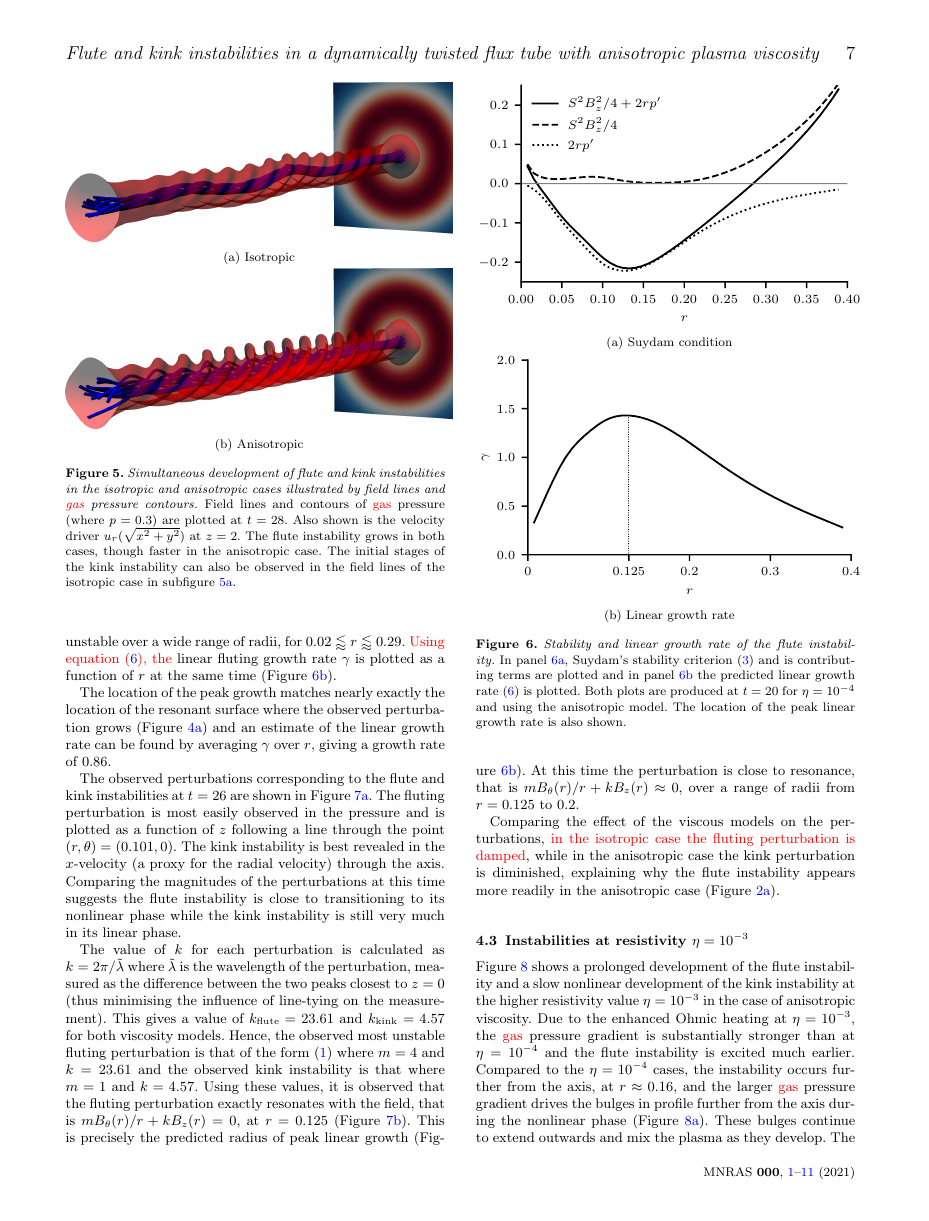
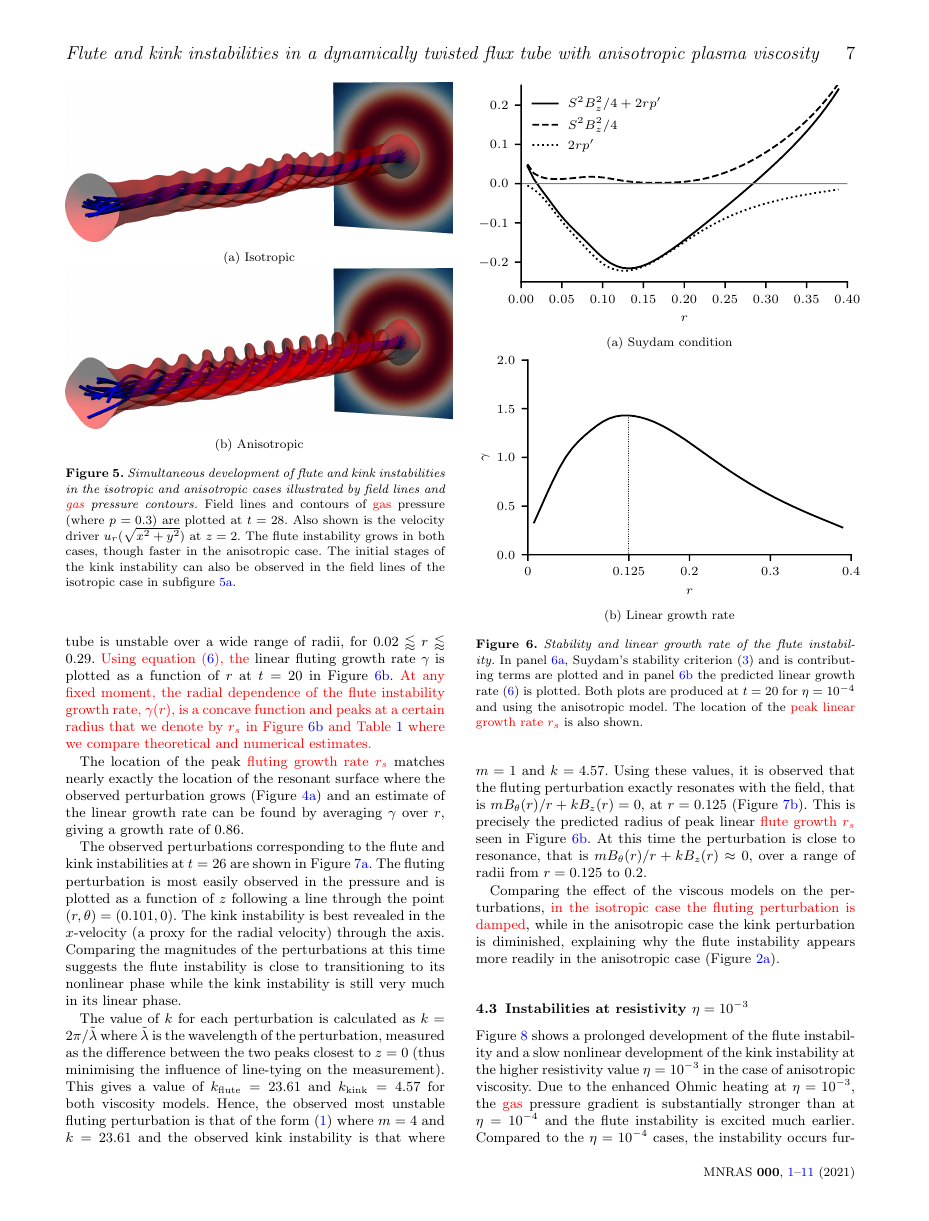
Before and after one commit to rsimitev/coronal-fluting-instability-paper, a LaTeX paper (paper.tex): page 7 of 11. Compiled offline with pdfLaTeX.

Commit message:
Minor Query R11: carefully mentioned peak linear growth rate r_s

```diff
--- a/paper.tex
+++ b/paper.tex
@@ -825,7 +825,7 @@ in more turns per unit length, leading to a faster growing instability.
 panel \ref{fig:growth_rate_4} the predicted linear growth
 rate~\eqref{eq:fluting_growth_rate2} is plotted. Both plots are produced at
 $t=20$ for $\eta=10^{-4}$ and using the anisotropic model. The location of the
-peak linear growth rate is also shown.}
+\rev{peak linear growth rate $r_s$} is also shown.}
 \label{fig:stability_and_growth}%
 \end{figure}
 
@@ -838,6 +833,0 @@ this case, the shear is so small and the pressure gradient so large that the
-tube is unstable over a wide range of radii, for $ 0.02 \lessapprox
-r \lessapprox 0.29$. \rev{Using
-  equation~\eqref{eq:fluting_growth_rate2}, the} linear
-fluting growth rate $\gamma$ is plotted as a function of $r$ at the
-same time
-(Figure~\ref{fig:growth_rate_4}).
@@ -844,6 +838,15 @@ same time
+pressure gradient so large that the tube is unstable over a wide range
+of radii, for $ 0.02 \lessapprox r \lessapprox 0.29$.
+\rev{Using equation~\eqref{eq:fluting_growth_rate2}, the} linear
+fluting  growth rate $\gamma$ is plotted as a function of $r$ at
+$t=20$ in Figure~\ref{fig:growth_rate_4}. \rev{At any fixed moment,
+the radial dependence of the flute instability growth rate, $\gamma(r)$, is a concave
+function and peaks at a certain radius that we denote by $r_s$ in
+Figure~\ref{fig:growth_rate_4} and Table \ref{tab:kink_fluting_params}
+where we compare theoretical and numerical estimates.}
 
-The location of the peak growth matches nearly exactly the location of the
-resonant surface where the observed perturbation grows
+The location of the peak \rev{fluting growth rate $r_s$} matches
+nearly exactly the location of the resonant surface where the observed perturbation grows
 (Figure~\ref{fig:swi-4_pressure_13}) and an estimate of the linear growth rate
 can be found by averaging $\gamma$ over $r$, giving a growth rate of $0.86$.
 
@@ -892,9 +895,10 @@ observed kink instability is that where $m=1$ and $k=4.57$. Using these values,
 it is observed that the fluting perturbation exactly resonates with the field,
 that is $m B_{\theta}(r)/r + kB_z(r) = 0$, at $r=0.125$
 (Figure~\ref{fig:resonant_surface_4}). This is precisely the predicted radius
-of peak linear growth (Figure~\ref{fig:growth_rate_4}). At this time the
-perturbation is close to resonance, that is $m B_{\theta}(r)/r + kB_z(r)
-\approx 0$, over a range of radii from $r=0.125$ to $0.2$.
+of peak linear \rev{flute growth $r_s$} seen in
+Figure~\ref{fig:growth_rate_4}. At this time the perturbation is close
+to resonance, that is $m B_{\theta}(r)/r + kB_z(r)\approx 0$, over a
+range of radii from $r=0.125$ to $0.2$.
 
 Comparing the effect of the viscous models on the perturbations, \rev{in the
 isotropic case the fluting perturbation is damped}, while in the anisotropic
@@ -1043,7 +1047,7 @@ are calculated from simulations using the anisotropic model with the exception
 of $k_{\text{kink}}$ which is measured from isotropic results due to noise in
 the anisotropic case (the value of $k_{\text{kink}}$ appears similar, however).
 The results of the isotropic cases are qualitatively similar. The radius of
-peak $\gamma$ is calculated at time $t=20$. The fluting wavenumber $k$ and
+peak \rev{linear flute growth rate $r_s$} is calculated at time $t=20$. The fluting wavenumber $k$ and
 observed $r_s$ are measured at times just prior to the nonlinear development of
 the flute instability, that is at $t=22$ when $\eta=10^{-3}$ and $t=26$ when
 $\eta = 10^{-4}$. The kink wavenumber is measured at $t=26$ in both cases.
@@ -1062,3 +1065,4 @@ growth rate predicted by the linear analysis is the same order of magnitude as
+growth rate $r_s$} predicted by the linear analysis is the same order of magnitude as
 the observed growth rate.
 
 \section{Discussion}
```
Also changed, not shown: paper.tex (13 more changed lines).
